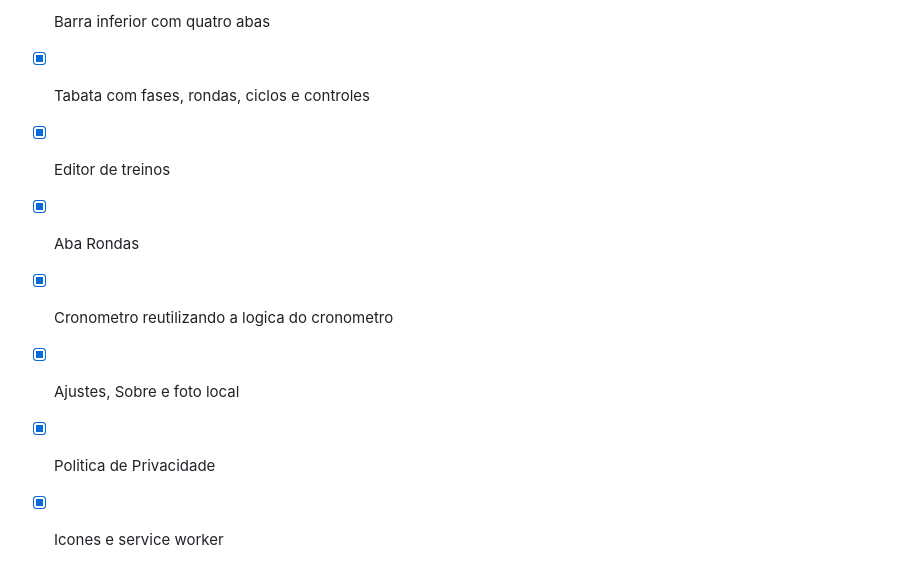
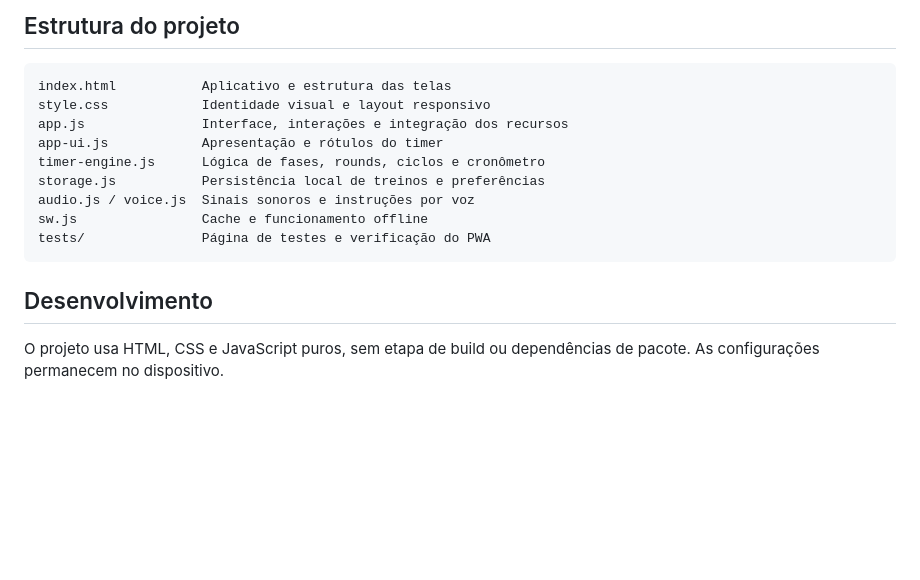
Before and after one commit to Dev-Aylton/oss-timer, a Markdown page: README.md, the part around one of its changes. Rendered like a GitHub page; blank space fills up the shorter version.

````diff
--- a/README.md
+++ b/README.md
@@ -18,9 +65,18 @@ A [Política de Privacidade](https://github.com/Dev-Aylton/oss-timer/blob/main/R
 
-- [x] Barra inferior com quatro abas
-- [x] Tabata com fases, rondas, ciclos e controles
-- [x] Editor de treinos
-- [x] Aba Rondas
-- [x] Cronometro reutilizando a logica do cronometro
-- [x] Ajustes, Sobre e foto local
-- [x] Politica de Privacidade
-- [x] Icones e service worker
+## Estrutura do projeto
+
+```text
+index.html           Aplicativo e estrutura das telas
+style.css            Identidade visual e layout responsivo
+app.js               Interface, interações e integração dos recursos
+app-ui.js            Apresentação e rótulos do timer
+timer-engine.js      Lógica de fases, rounds, ciclos e cronômetro
+storage.js           Persistência local de treinos e preferências
+audio.js / voice.js  Sinais sonoros e instruções por voz
+sw.js                Cache e funcionamento offline
+tests/               Página de testes e verificação do PWA
+```
+
+## Desenvolvimento
+
+O projeto usa HTML, CSS e JavaScript puros, sem etapa de build ou dependências de pacote. As configurações permanecem no dispositivo.
````
Also changed, not shown: other parts of README.md (+55 -8 lines), icons/apple-touch-icon.png, icons/favicon.png, icons/icon-192.png, icons/icon-512.png, 15 other files.
